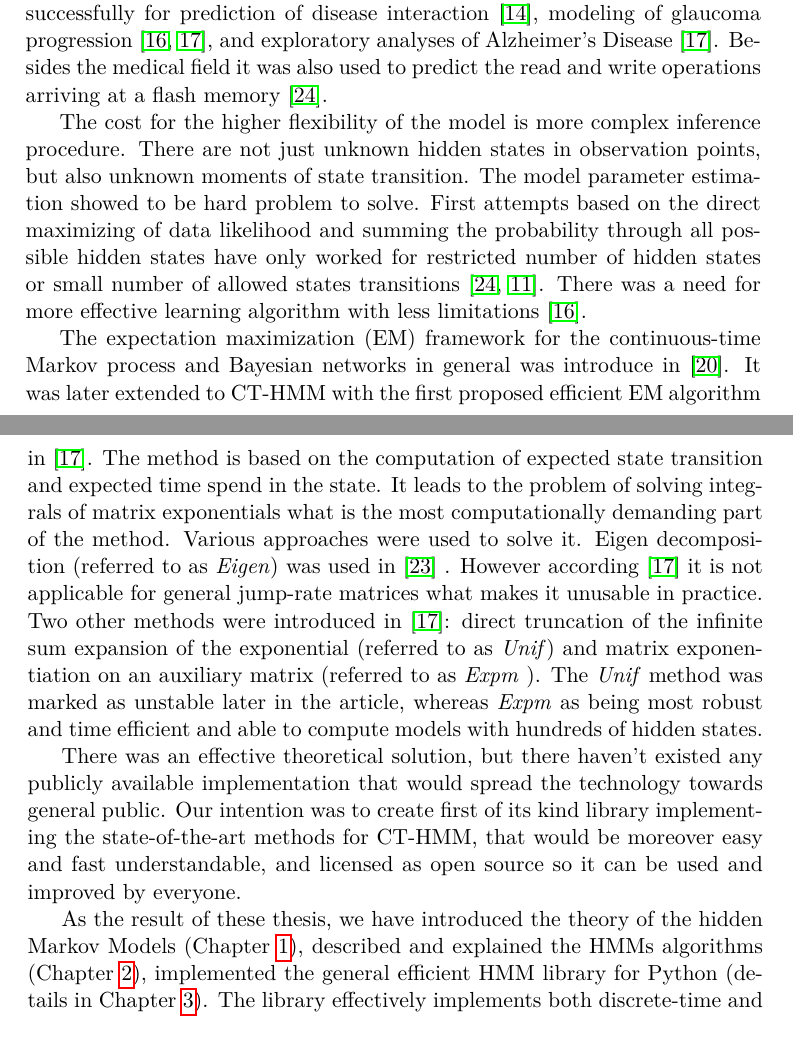
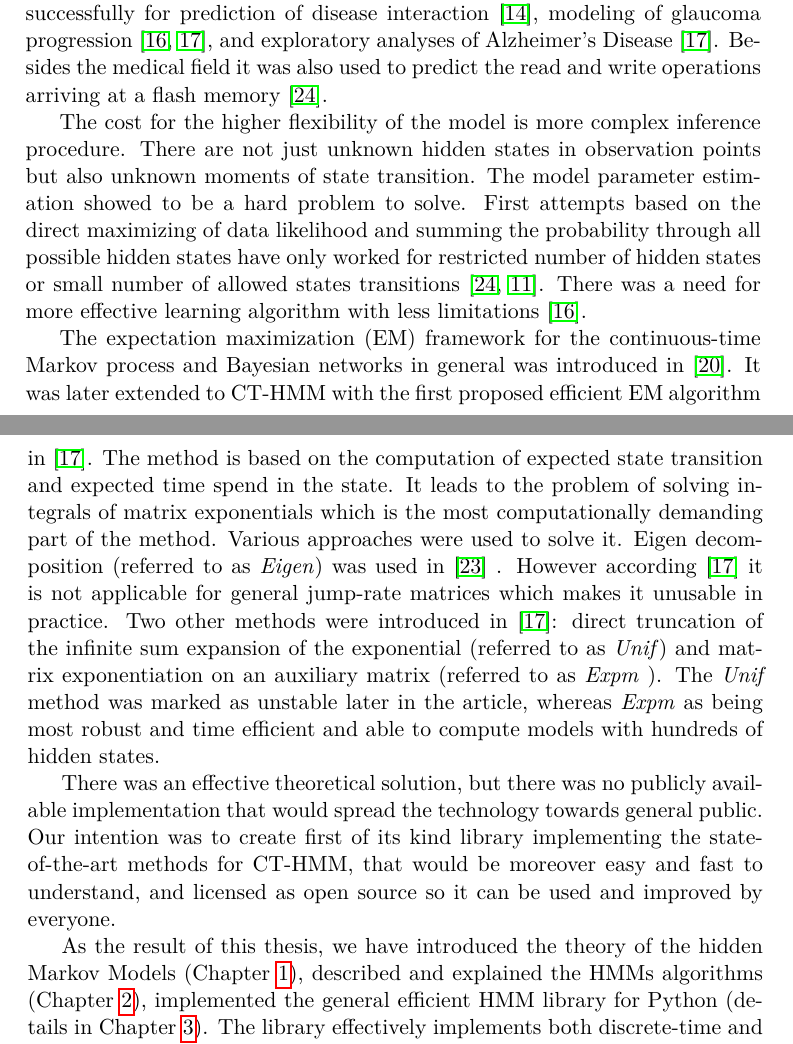
Before and after one commit to lopatovsky/DP, a LaTeX thesis (Thesis/DP_Lopatovsky_Lukas_2017.tex): two parts of pages 15 and 16 of 73, joined at a grey line, cut so that both start at the same text. Compiled offline with pdfLaTeX.

Commit message:
Fix small issues in intro

```diff
--- a/Thesis/DP_Lopatovsky_Lukas_2017.tex
+++ b/Thesis/DP_Lopatovsky_Lukas_2017.tex
@@ -86,13 +86,13 @@ A continuous-time hidden Markov model (CT-HMM) is a variant of hidden Markov mod
 
 The CT-HMM model can be used on datasets with irregular observation times where the state transitions are unobserved and usually occur in between of two observations. This makes the model stronger and applicable to much bigger set of problems comparing to discrete-time HMM which use is restricted to equidistant time sequences. The most of the research is currently performed over medical data. Patients undergo the examinations irregularly, while their inner health state could change multiple times in between of two visits of medical center. Use of the discrete-time model was insufficient. Quantification of time leads to the emission sequence where most of the observations are void. It also does not track possible changes of the states in between of two observations. The CT-HMM can effectively solve these issues. It was used successfully for prediction of disease interaction \cite{Le11}, modeling of glaucoma progression \cite{Li13, Li15}, and exploratory analyses of Alzheimer's Disease \cite{Li15}. Besides the medical field it was also used to predict the read and write operations arriving at a flash memory \cite{Zr10}.
 
-The cost for the higher flexibility of the model is more complex inference procedure. There are not just unknown hidden states in observation points, but also unknown moments of state transition. The model parameter estimation showed to be hard problem to solve. First attempts based on the direct maximizing of data likelihood and summing the probability through all possible hidden states have only worked for restricted number of hidden states or small number of allowed states transitions \cite{Zr10,Ja11}. There was a need for more effective learning algorithm with less limitations \cite{Li13}.
+The cost for the higher flexibility of the model is more complex inference procedure. There are not just unknown hidden states in observation points but also unknown moments of state transition. The model parameter estimation showed to be a hard problem to solve. First attempts based on the direct maximizing of data likelihood and summing the probability through all possible hidden states have only worked for restricted number of hidden states or small number of allowed states transitions \cite{Zr10,Ja11}. There was a need for more effective learning algorithm with less limitations \cite{Li13}.
 
-The expectation maximization (EM) framework for the continuous-time Markov process and Bayesian networks in general was introduce in \cite{No12}. It was later extended to CT-HMM with the first proposed efficient EM algorithm in \cite{Li15}. The method is based on the computation of expected state transition and expected time spend in the state. It leads to the problem of solving integrals of matrix exponentials what is the most computationally demanding part of the method. Various approaches were used to solve it. Eigen decomposition (referred to as \textit{Eigen}) was used in \cite{Wa14} . However according \cite{Li15} it is not applicable for general jump-rate matrices what makes it unusable in practice. Two other methods were introduced in \cite{Li15}: direct truncation of the infinite sum expansion of the exponential (referred to as \textit{Unif}) and matrix exponentiation on an auxiliary matrix (referred to as \textit{Expm} ). The \textit{Unif} method was marked as unstable later in the article, whereas \textit{Expm} as being most robust and time efficient and able to compute models with hundreds of hidden states.
+The expectation maximization (EM) framework for the continuous-time Markov process and Bayesian networks in general was introduced in \cite{No12}. It was later extended to CT-HMM with the first proposed efficient EM algorithm in \cite{Li15}. The method is based on the computation of expected state transition and expected time spend in the state. It leads to the problem of solving integrals of matrix exponentials which is the most computationally demanding part of the method. Various approaches were used to solve it. Eigen decomposition (referred to as \textit{Eigen}) was used in \cite{Wa14} . However according \cite{Li15} it is not applicable for general jump-rate matrices which makes it unusable in practice. Two other methods were introduced in \cite{Li15}: direct truncation of the infinite sum expansion of the exponential (referred to as \textit{Unif}) and matrix exponentiation on an auxiliary matrix (referred to as \textit{Expm} ). The \textit{Unif} method was marked as unstable later in the article, whereas \textit{Expm} as being most robust and time efficient and able to compute models with hundreds of hidden states.
 
-There was an effective theoretical solution, but there haven't existed any publicly available implementation that would spread the technology towards general public. Our intention was to create first of its kind library implementing the state-of-the-art methods for CT-HMM, that would be moreover easy and fast understandable, and licensed as open source so it can be used and improved by everyone.
+There was an effective theoretical solution, but there was no publicly available implementation that would spread the technology towards general public. Our intention was to create first of its kind library implementing the state-of-the-art methods for CT-HMM, that would be moreover easy and fast to understand, and licensed as open source so it can be used and improved by everyone.
 
-As the result of these thesis, we have introduced the theory of the hidden Markov Models (Chapter  \ref{ch:pm}), described and explained the HMMs algorithms (Chapter \ref{ch:s}), implemented the general efficient HMM library for Python (details in Chapter \ref{ch:i}). The library effectively implements both discrete-time and continuous-time HMM. It provides all useful methods for work with the models as well as all algorithms described in the second chapter. Its key feature is the EM algorithm for continuous-time HMM parameters estimation. We have implemented more variants of \textit{Expm} algorithm. User can choose between \textit{soft} and \textit{hard} method \ref{sec:shm}, \textit{float-interval} and \textit{integer-interval} variant of algorithm \ref{sec:alg} and train with both full and sparse jump-rate matrix. The behavior of all implemented variants is examined by conducting  experiments (Chapter \ref{ch:e}).
+As the result of this thesis, we have introduced the theory of the hidden Markov Models (Chapter  \ref{ch:pm}), described and explained the HMMs algorithms (Chapter \ref{ch:s}), implemented the general efficient HMM library for Python (details in Chapter \ref{ch:i}). The library effectively implements both discrete-time and continuous-time HMM. It provides all useful methods for work with the models as well as all algorithms described in the second chapter. Its key feature is the EM algorithm for continuous-time HMM parameters estimation. We have implemented more variants of \textit{Expm} algorithm. User can choose between \textit{soft} and \textit{hard} method \ref{sec:shm}, \textit{float-interval} and \textit{integer-interval} variant of algorithm \ref{sec:alg} and train with both full and sparse jump-rate matrix. The behavior of all implemented variants is examined by conducting  experiments (Chapter \ref{ch:e}).
 
 \end{introduction}
 
```
Also changed, not shown: Thesis/DP_Lopatovsky_Lukas_2017.tex (4 more changed lines).
